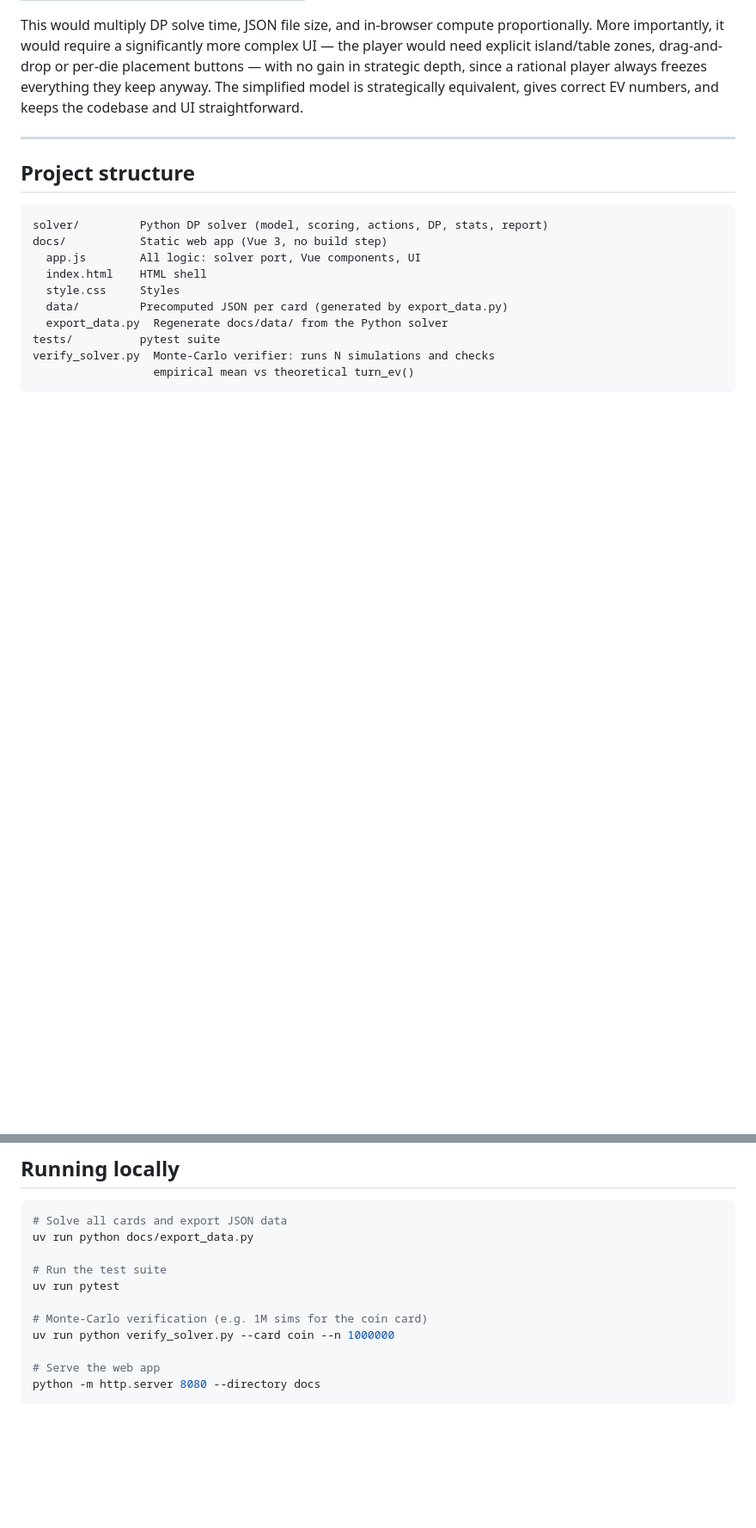
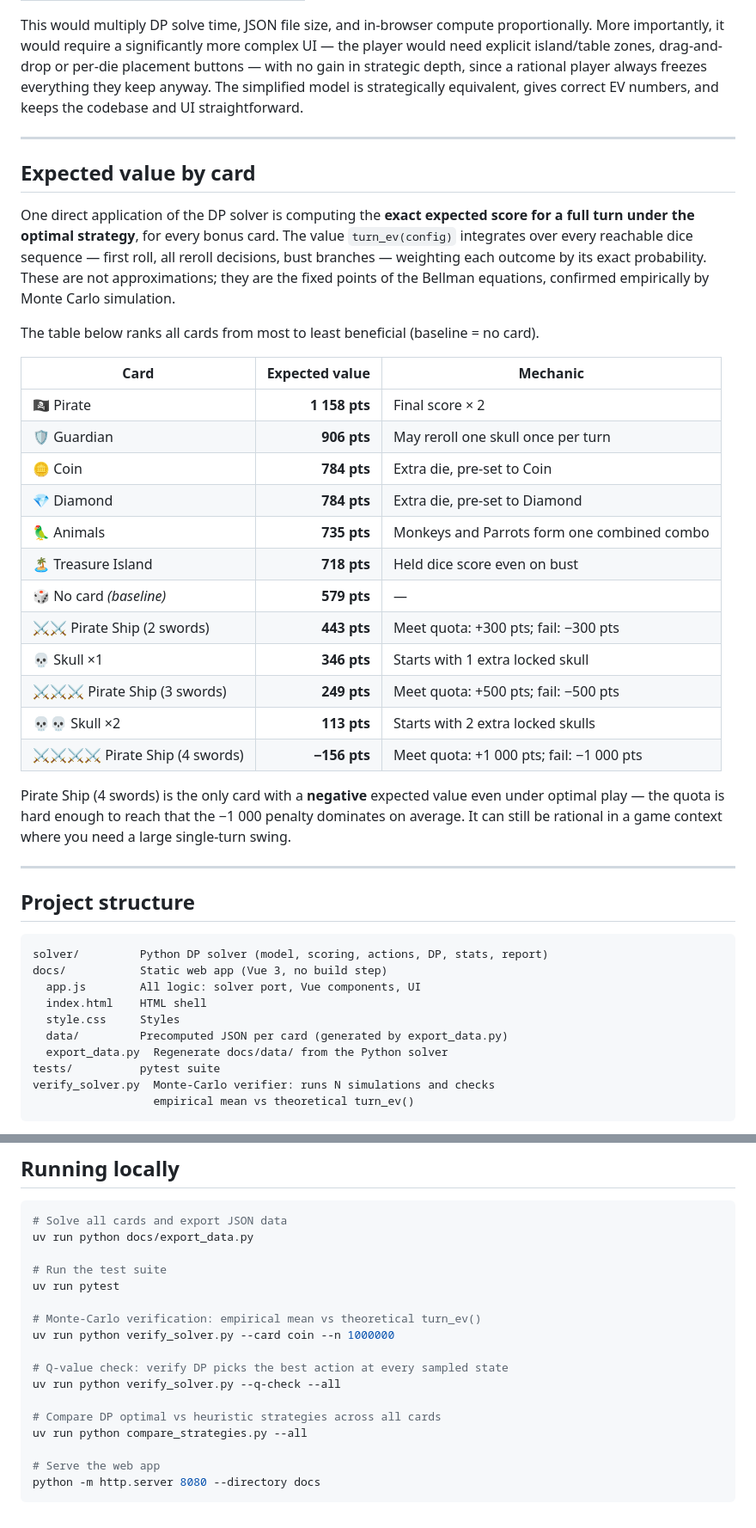
Before and after one commit to supitalp/millesabords, a Markdown page: README.md, 2 parts joined by grey strips. Shown at 86% size. Drawn GitHub-style; blank space fills up the shorter version.

Commit message:
docs: Add table with EVs for each bonus card

````diff
--- a/README.md
+++ b/README.md
@@ -120,6 +120,39 @@ codebase and UI straightforward.
 
 ---
 
+## Expected value by card
+
+One direct application of the DP solver is computing the **exact expected score
+for a full turn under the optimal strategy**, for every bonus card. The value
+`turn_ev(config)` integrates over every reachable dice sequence — first roll,
+all reroll decisions, bust branches — weighting each outcome by its exact
+probability. These are not approximations; they are the fixed points of the
+Bellman equations, confirmed empirically by Monte Carlo simulation.
+
+The table below ranks all cards from most to least beneficial (baseline = no card).
+
+| Card | Expected value | Mechanic |
+|------|---------------:|---------|
+| 🏴‍☠️ Pirate | **1 158 pts** | Final score × 2 |
+| 🛡️ Guardian | **906 pts** | May reroll one skull once per turn |
+| 🪙 Coin | **784 pts** | Extra die, pre-set to Coin |
+| 💎 Diamond | **784 pts** | Extra die, pre-set to Diamond |
+| 🦜 Animals | **735 pts** | Monkeys and Parrots form one combined combo |
+| 🏝️ Treasure Island | **718 pts** | Held dice score even on bust |
+| 🎲 No card *(baseline)* | **579 pts** | — |
+| ⚔️⚔️ Pirate Ship (2 swords) | **443 pts** | Meet quota: +300 pts; fail: −300 pts |
+| 💀 Skull ×1 | **346 pts** | Starts with 1 extra locked skull |
+| ⚔️⚔️⚔️ Pirate Ship (3 swords) | **249 pts** | Meet quota: +500 pts; fail: −500 pts |
+| 💀💀 Skull ×2 | **113 pts** | Starts with 2 extra locked skulls |
+| ⚔️⚔️⚔️⚔️ Pirate Ship (4 swords) | **−156 pts** | Meet quota: +1 000 pts; fail: −1 000 pts |
+
+Pirate Ship (4 swords) is the only card with a **negative** expected value even
+under optimal play — the quota is hard enough to reach that the −1 000 penalty
+dominates on average. It can still be rational in a game context where you need
+a large single-turn swing.
+
+---
+
 ## Project structure
 
 ```
@@ -144,8 +177,14 @@ uv run python docs/export_data.py
 # Run the test suite
 uv run pytest
 
-# Monte-Carlo verification (e.g. 1M sims for the coin card)
+# Monte-Carlo verification: empirical mean vs theoretical turn_ev()
 uv run python verify_solver.py --card coin --n 1000000
+
+# Q-value check: verify DP picks the best action at every sampled state
+uv run python verify_solver.py --q-check --all
+
+# Compare DP optimal vs heuristic strategies across all cards
+uv run python compare_strategies.py --all
 
 # Serve the web app
 python -m http.server 8080 --directory docs
````
